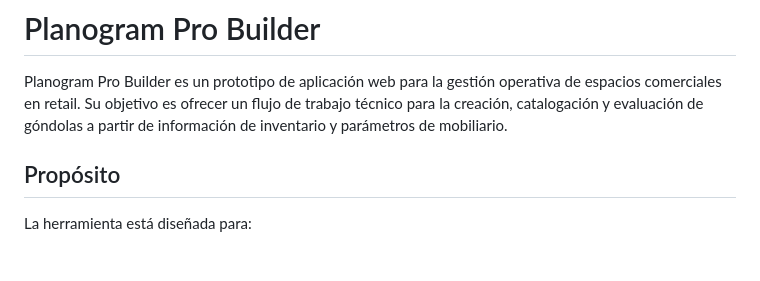
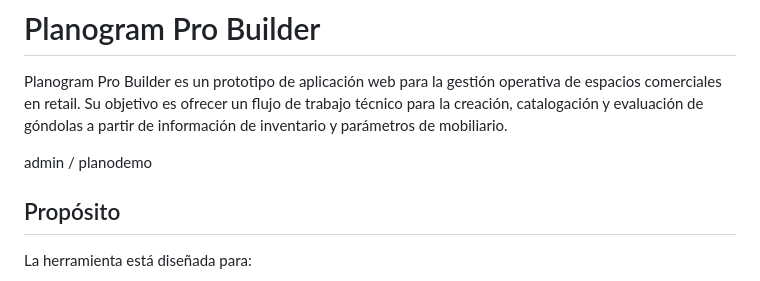
Before and after one commit to Sneider22/planogramademo, a Markdown page: README.md, the part around the change. Rendered like a GitHub page; blank space fills up the shorter version.

Commit message:
Update README with admin planodemo section
Added a new section for the admin planodemo.

```diff
--- a/README.md
+++ b/README.md
@@ -1,6 +1,8 @@
 # Planogram Pro Builder
 
 Planogram Pro Builder es un prototipo de aplicación web para la gestión operativa de espacios comerciales en retail. Su objetivo es ofrecer un flujo de trabajo técnico para la creación, catalogación y evaluación de góndolas a partir de información de inventario y parámetros de mobiliario.
+
+admin / planodemo
 
 ## Propósito
 
```
